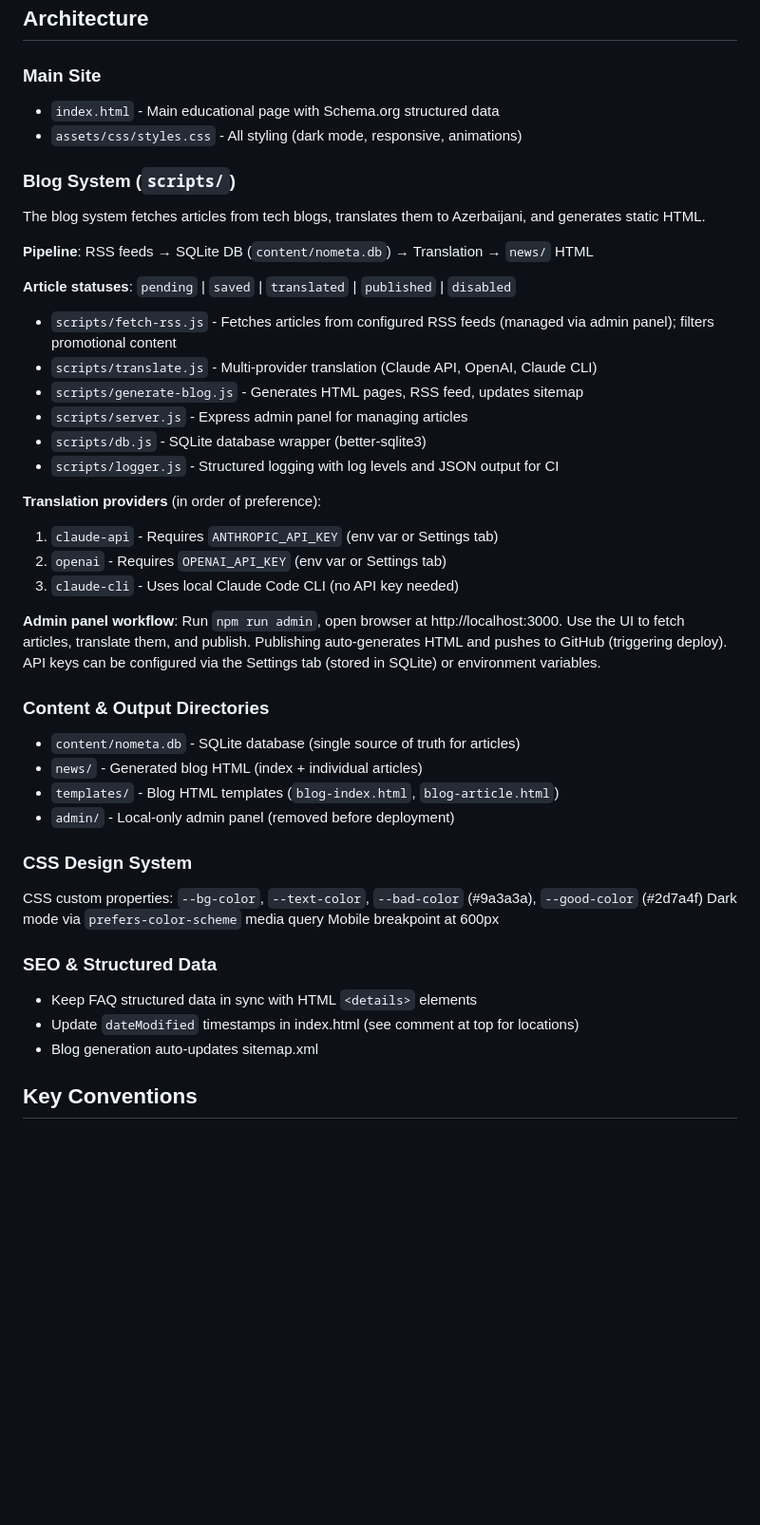
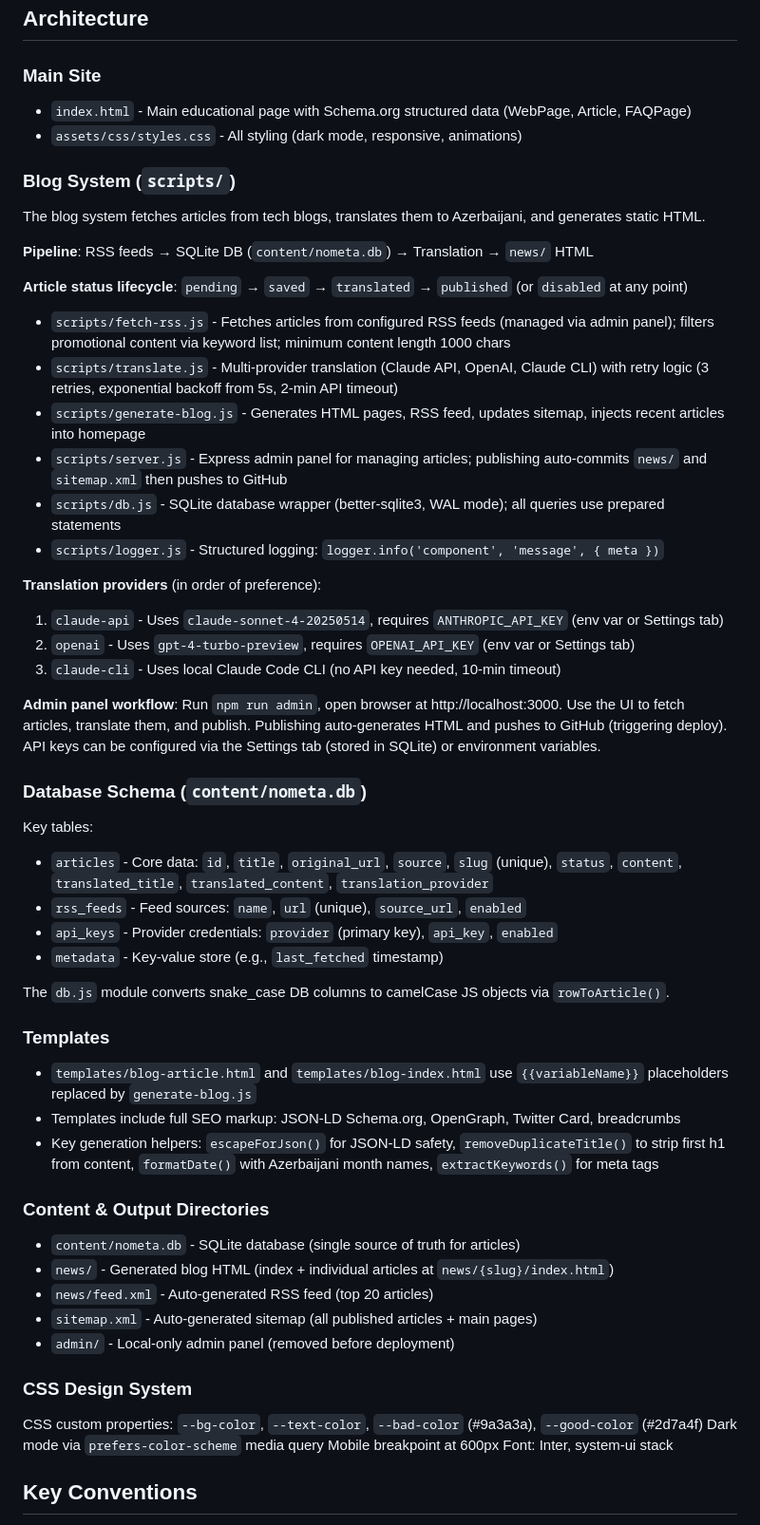
Before and after one commit to beyrakIn/nometa, a Markdown page: CLAUDE.md, the part around one of its changes. Shown at 95% size. Rendered like a GitHub page; blank space fills up the shorter version.

Commit message:
Update CLAUDE.md with more detailed architecture docs
Add DB schema, template system, translation model details,
content filtering specs, security patterns, and key conventions.

Co-Authored-By: Claude Opus 4.6 <noreply@anthropic.com>

```diff
--- a/CLAUDE.md
+++ b/CLAUDE.md
@@ -46,7 +46,7 @@ LOG_FORMAT=json                # Set for JSON output (auto-enabled in CI)
 ## Architecture
 
 ### Main Site
-- `index.html` - Main educational page with Schema.org structured data
+- `index.html` - Main educational page with Schema.org structured data (WebPage, Article, FAQPage)
 - `assets/css/styles.css` - All styling (dark mode, responsive, animations)
 
 ### Blog System (`scripts/`)
@@ -54,37 +54,49 @@ The blog system fetches articles from tech blogs, translates them to Azerbaijani
 
 **Pipeline**: RSS feeds → SQLite DB (`content/nometa.db`) → Translation → `news/` HTML
 
-**Article statuses**: `pending` | `saved` | `translated` | `published` | `disabled`
+**Article status lifecycle**: `pending` → `saved` → `translated` → `published` (or `disabled` at any point)
 
-- `scripts/fetch-rss.js` - Fetches articles from configured RSS feeds (managed via admin panel); filters promotional content
-- `scripts/translate.js` - Multi-provider translation (Claude API, OpenAI, Claude CLI)
-- `scripts/generate-blog.js` - Generates HTML pages, RSS feed, updates sitemap
-- `scripts/server.js` - Express admin panel for managing articles
-- `scripts/db.js` - SQLite database wrapper (better-sqlite3)
-- `scripts/logger.js` - Structured logging with log levels and JSON output for CI
+- `scripts/fetch-rss.js` - Fetches articles from configured RSS feeds (managed via admin panel); filters promotional content via keyword list; minimum content length 1000 chars
+- `scripts/translate.js` - Multi-provider translation (Claude API, OpenAI, Claude CLI) with retry logic (3 retries, exponential backoff from 5s, 2-min API timeout)
+- `scripts/generate-blog.js` - Generates HTML pages, RSS feed, updates sitemap, injects recent articles into homepage
+- `scripts/server.js` - Express admin panel for managing articles; publishing auto-commits `news/` and `sitemap.xml` then pushes to GitHub
+- `scripts/db.js` - SQLite database wrapper (better-sqlite3, WAL mode); all queries use prepared statements
+- `scripts/logger.js` - Structured logging: `logger.info('component', 'message', { meta })`
 
 **Translation providers** (in order of preference):
-1. `claude-api` - Requires `ANTHROPIC_API_KEY` (env var or Settings tab)
-2. `openai` - Requires `OPENAI_API_KEY` (env var or Settings tab)
-3. `claude-cli` - Uses local Claude Code CLI (no API key needed)
+1. `claude-api` - Uses `claude-sonnet-4-20250514`, requires `ANTHROPIC_API_KEY` (env var or Settings tab)
+2. `openai` - Uses `gpt-4-turbo-preview`, requires `OPENAI_API_KEY` (env var or Settings tab)
+3. `claude-cli` - Uses local Claude Code CLI (no API key needed, 10-min timeout)
 
 **Admin panel workflow**: Run `npm run admin`, open browser at http://localhost:3000. Use the UI to fetch articles, translate them, and publish. Publishing auto-generates HTML and pushes to GitHub (triggering deploy). API keys can be configured via the Settings tab (stored in SQLite) or environment variables.
 
+### Database Schema (`content/nometa.db`)
+
+Key tables:
+- `articles` - Core data: `id`, `title`, `original_url`, `source`, `slug` (unique), `status`, `content`, `translated_title`, `translated_content`, `translation_provider`
+- `rss_feeds` - Feed sources: `name`, `url` (unique), `source_url`, `enabled`
+- `api_keys` - Provider credentials: `provider` (primary key), `api_key`, `enabled`
+- `metadata` - Key-value store (e.g., `last_fetched` timestamp)
+
+The `db.js` module converts snake_case DB columns to camelCase JS objects via `rowToArticle()`.
+
+### Templates
+- `templates/blog-article.html` and `templates/blog-index.html` use `{{variableName}}` placeholders replaced by `generate-blog.js`
+- Templates include full SEO markup: JSON-LD Schema.org, OpenGraph, Twitter Card, breadcrumbs
+- Key generation helpers: `escapeForJson()` for JSON-LD safety, `removeDuplicateTitle()` to strip first h1 from content, `formatDate()` with Azerbaijani month names, `extractKeywords()` for meta tags
+
 ### Content & Output Directories
 - `content/nometa.db` - SQLite database (single source of truth for articles)
-- `news/` - Generated blog HTML (index + individual articles)
-- `templates/` - Blog HTML templates (`blog-index.html`, `blog-article.html`)
+- `news/` - Generated blog HTML (index + individual articles at `news/{slug}/index.html`)
+- `news/feed.xml` - Auto-generated RSS feed (top 20 articles)
+- `sitemap.xml` - Auto-generated sitemap (all published articles + main pages)
 - `admin/` - Local-only admin panel (removed before deployment)
 
 ### CSS Design System
 CSS custom properties: `--bg-color`, `--text-color`, `--bad-color` (#9a3a3a), `--good-color` (#2d7a4f)
 Dark mode via `prefers-color-scheme` media query
 Mobile breakpoint at 600px
-
-### SEO & Structured Data
-- Keep FAQ structured data in sync with HTML `<details>` elements
-- Update `dateModified` timestamps in index.html (see comment at top for locations)
-- Blog generation auto-updates sitemap.xml
+Font: Inter, system-ui stack
 
 ## Key Conventions
 
```
Also changed, not shown: other parts of CLAUDE.md (+7 -3 lines).
